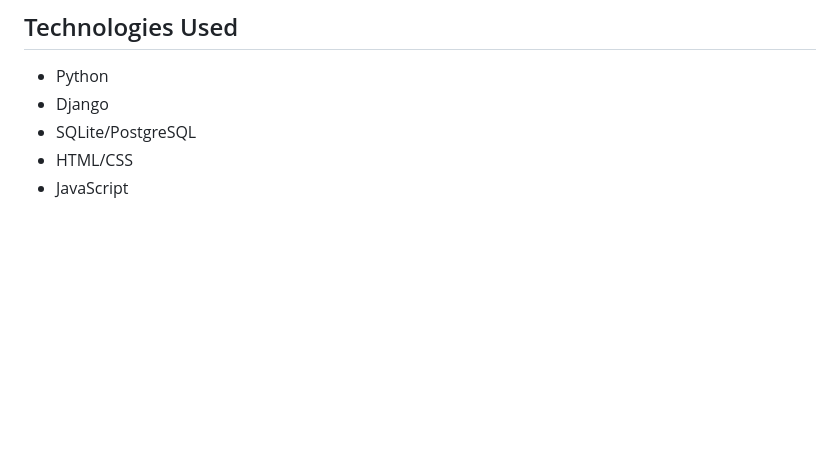
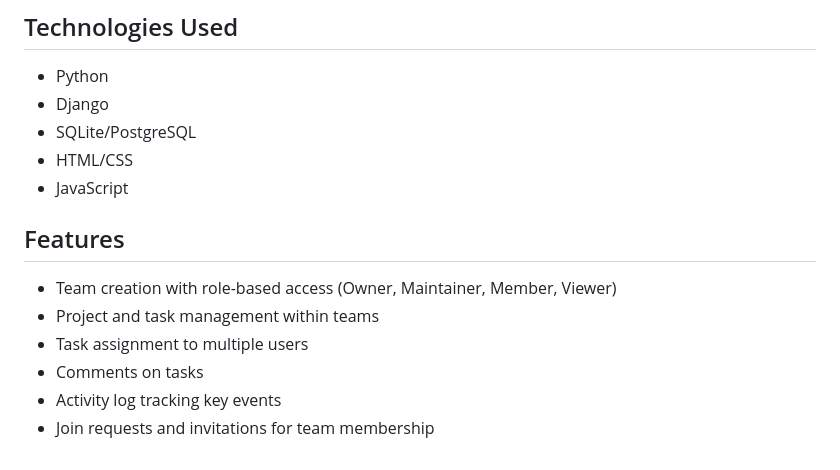
Before and after one commit to f20250867-gif/cc_project, a Markdown page: README.md, the part around one of its changes. Rendered like a GitHub page; blank space fills up the shorter version.

```diff
--- a/README.md
+++ b/README.md
@@ -168,3 +184,12 @@ cc_project/
 - SQLite/PostgreSQL
 - HTML/CSS
 - JavaScript
+
+## Features
+
+- Team creation with role-based access (Owner, Maintainer, Member, Viewer)
+- Project and task management within teams
+- Task assignment to multiple users
+- Comments on tasks
+- Activity log tracking key events
+- Join requests and invitations for team membership
```
Also changed, not shown: other parts of README.md (+55 -39 lines).
